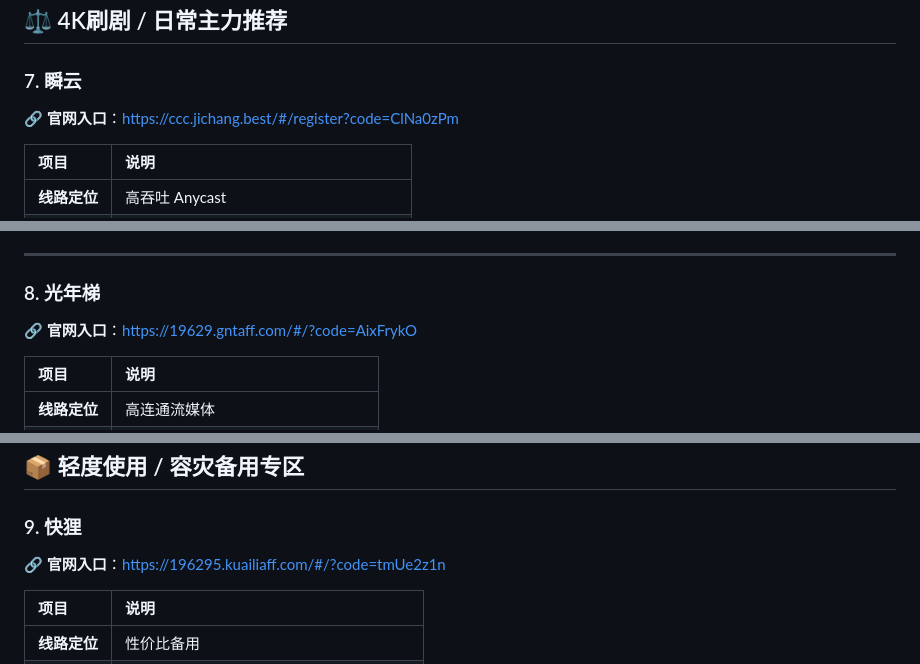
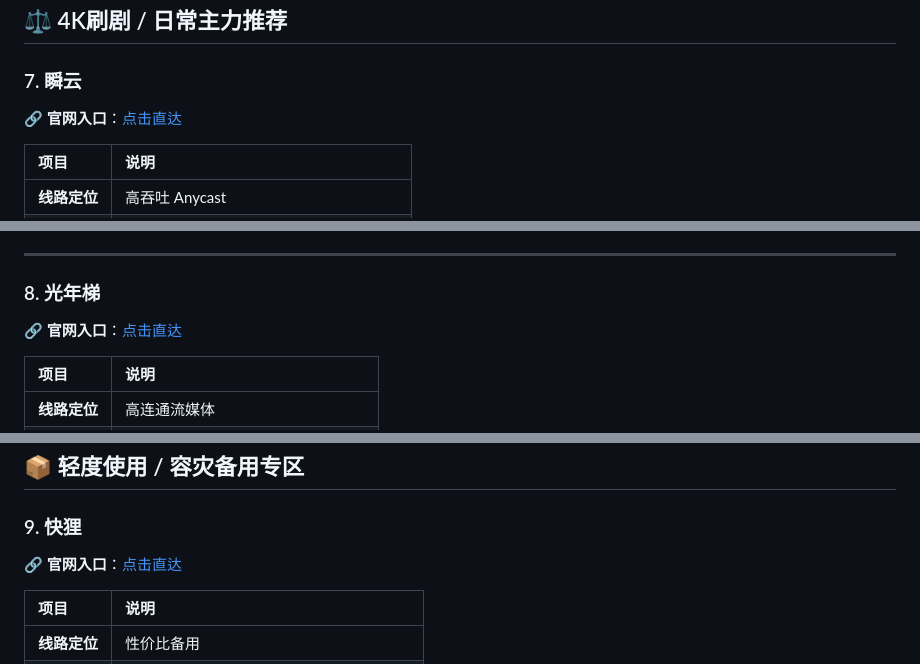
Before and after one commit to yuntizhinan/vpnstuijian, a Markdown page: README.md, 3 parts joined by grey strips. Drawn GitHub-style.

```diff
--- a/README.md
+++ b/README.md
@@ -158,7 +158,7 @@
 ## ⚖️ 4K刷剧 / 日常主力推荐
 
 ### 7. 瞬云
-🔗 **官网入口**：[https://ccc.jichang.best/#/register?code=ClNa0zPm](https://ccc.jichang.best/#/register?code=ClNa0zPm)
+🔗 **官网入口**：[点击直达](https://ccc.jichang.best/#/register?code=ClNa0zPm)
 
 | 项目 | 说明 |
 | :--- | :--- |
@@ -172,7 +172,7 @@
 ---
 
 ### 8. 光年梯
-🔗 **官网入口**：[https://19629.gntaff.com/#/?code=AixFrykO](https://19629.gntaff.com/#/?code=AixFrykO)
+🔗 **官网入口**：[点击直达](https://19629.gntaff.com/#/?code=AixFrykO)
 
 | 项目 | 说明 |
 | :--- | :--- |
@@ -189,7 +189,7 @@
 ## 📦 轻度使用 / 容灾备用专区
 
 ### 9. 快狸
-🔗 **官网入口**：[https://196295.kuailiaff.com/#/?code=tmUe2z1n](https://196295.kuailiaff.com/#/?code=tmUe2z1n)
+🔗 **官网入口**：[点击直达](https://196295.kuailiaff.com/#/?code=tmUe2z1n)
 
 | 项目 | 说明 |
 | :--- | :--- |
```
Also changed, not shown: other parts of README.md (+6 -6 lines).
